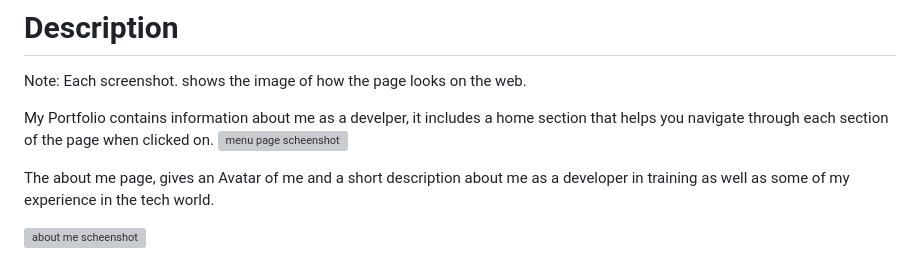
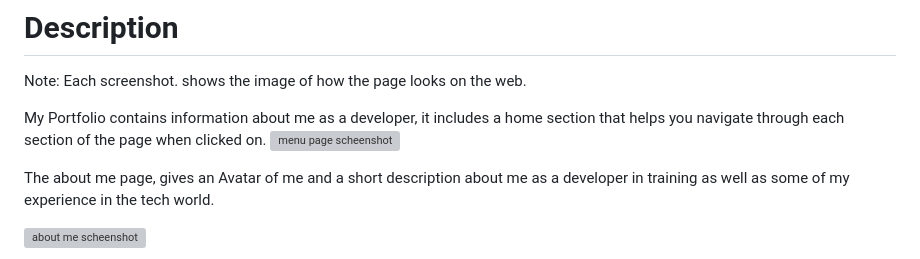
Before and after one commit to DaisyIsibor/My-Portfolio, a Markdown page: README.md, the part around the change. Drawn GitHub-style; grey boxes are pictures that could not be loaded.

```diff
--- a/README.md
+++ b/README.md
@@ -7,7 +7,7 @@ https://daisyisibor.github.io/My-Portfolio-assignment-2
 Note:
 Each screenshot. shows the image of how the page looks on the web.
 
-My Portfolio contains information about me as a develper, it includes a home section that helps you navigate through each section of the page when clicked on.
+My Portfolio contains information about me as a developer, it includes a home section that helps you navigate through each section of the page when clicked on.
 ![menu page scheenshot](menu.png)
 
 The about me page, gives an Avatar of me and a short description about me as a developer in training as well as some of my experience in the tech world.
```
